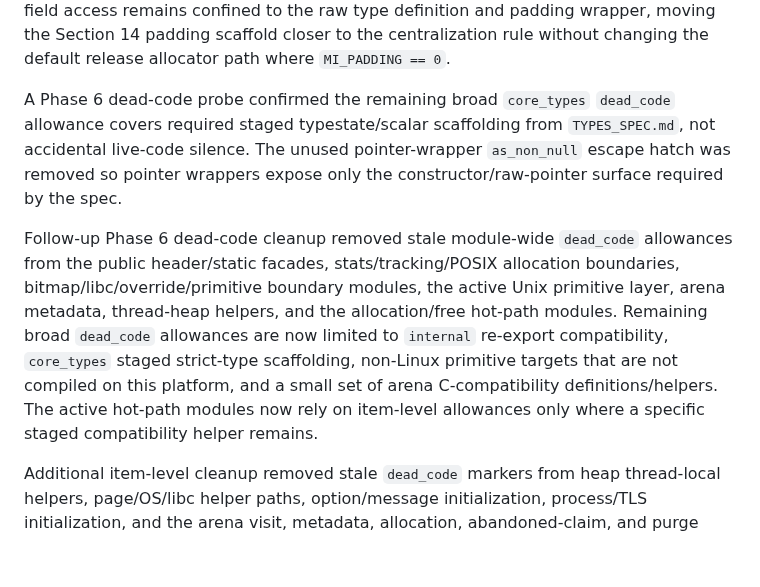
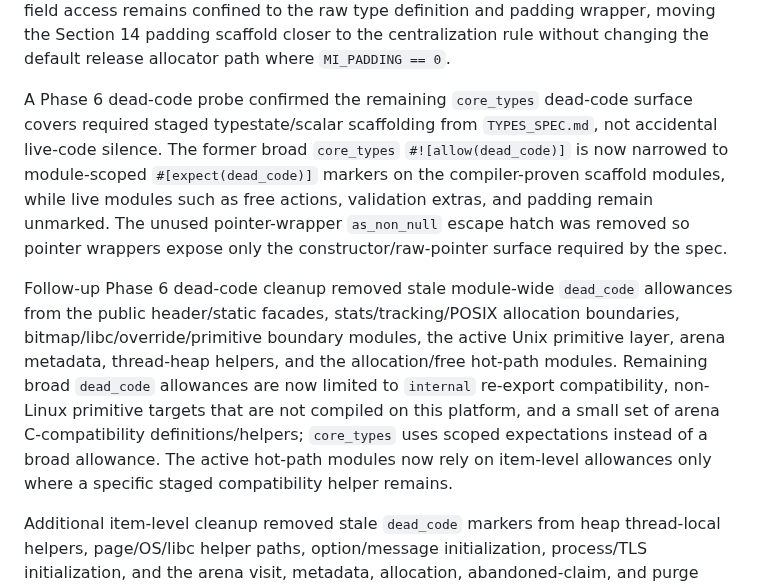
Before and after one commit to whb07/rimalloc, a Markdown page: MIGRATION_PHASES.md, the part around the change. Drawn GitHub-style; blank space fills up the shorter version.

Commit message:
Record scoped core type dead-code expectations

```diff
--- a/MIGRATION_PHASES.md
+++ b/MIGRATION_PHASES.md
@@ -79,9 +79,9 @@ Benchmark verification after the `AtomicThreadFree(AtomicUsizeField)` cleanup re
 
 Padding metadata access now routes through `core_types::PaddingPtr`, `Padding`, `PaddingCanary`, and `PaddingDelta` in the allocation/free support paths. `PaddingCanary` is constructed from `PageKeys`, and `PaddingDelta` is constructed with the usable-size bound required by `TYPES_SPEC.md` Section 14. The source audit guards that raw `mi_padding_t` field access remains confined to the raw type definition and padding wrapper, moving the Section 14 padding scaffold closer to the centralization rule without changing the default release allocator path where `MI_PADDING == 0`.
 
-A Phase 6 dead-code probe confirmed the remaining broad `core_types` `dead_code` allowance covers required staged typestate/scalar scaffolding from `TYPES_SPEC.md`, not accidental live-code silence. The unused pointer-wrapper `as_non_null` escape hatch was removed so pointer wrappers expose only the constructor/raw-pointer surface required by the spec.
+A Phase 6 dead-code probe confirmed the remaining `core_types` dead-code surface covers required staged typestate/scalar scaffolding from `TYPES_SPEC.md`, not accidental live-code silence. The former broad `core_types` `#![allow(dead_code)]` is now narrowed to module-scoped `#[expect(dead_code)]` markers on the compiler-proven scaffold modules, while live modules such as free actions, validation extras, and padding remain unmarked. The unused pointer-wrapper `as_non_null` escape hatch was removed so pointer wrappers expose only the constructor/raw-pointer surface required by the spec.
 
-Follow-up Phase 6 dead-code cleanup removed stale module-wide `dead_code` allowances from the public header/static facades, stats/tracking/POSIX allocation boundaries, bitmap/libc/override/primitive boundary modules, the active Unix primitive layer, arena metadata, thread-heap helpers, and the allocation/free hot-path modules. Remaining broad `dead_code` allowances are now limited to `internal` re-export compatibility, `core_types` staged strict-type scaffolding, non-Linux primitive targets that are not compiled on this platform, and a small set of arena C-compatibility definitions/helpers. The active hot-path modules now rely on item-level allowances only where a specific staged compatibility helper remains.
+Follow-up Phase 6 dead-code cleanup removed stale module-wide `dead_code` allowances from the public header/static facades, stats/tracking/POSIX allocation boundaries, bitmap/libc/override/primitive boundary modules, the active Unix primitive layer, arena metadata, thread-heap helpers, and the allocation/free hot-path modules. Remaining broad `dead_code` allowances are now limited to `internal` re-export compatibility, non-Linux primitive targets that are not compiled on this platform, and a small set of arena C-compatibility definitions/helpers; `core_types` uses scoped expectations instead of a broad allowance. The active hot-path modules now rely on item-level allowances only where a specific staged compatibility helper remains.
 
 Additional item-level cleanup removed stale `dead_code` markers from heap thread-local helpers, page/OS/libc helper paths, option/message initialization, process/TLS initialization, and the arena visit, metadata, allocation, abandoned-claim, and purge helpers. `arena.rs` no longer carries `dead_code` allowances; its remaining localized allowances are C naming compatibility and C-shaped helper arity. The remaining active-platform `dead_code` allowances are limited to specific staged compatibility or fallback items in allocation, bitmap, libc, OS huge-page cleanup, options, init/TLS/cpuid, stats, and Unix clock fallback code, plus the already-audited `core_types` strict-type scaffold and `internal` re-export compatibility.
 
```
